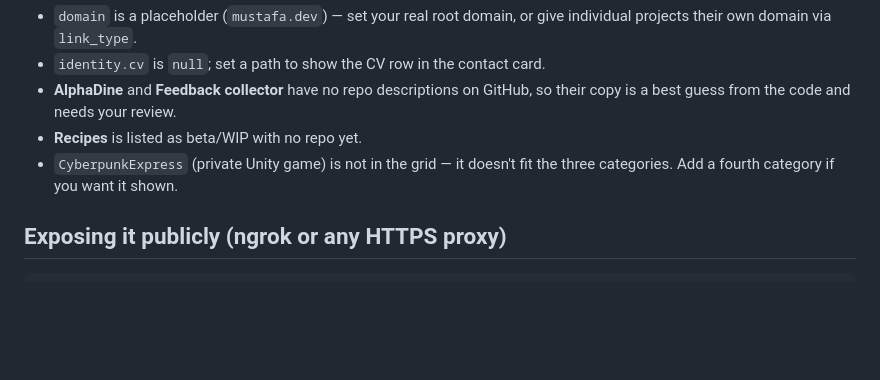
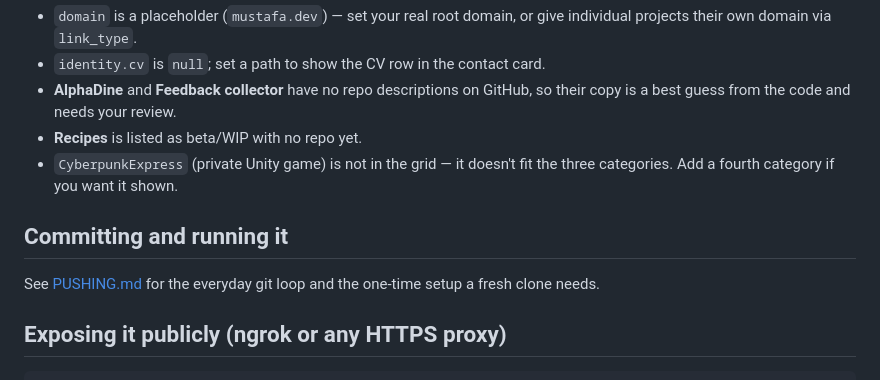
Before and after one commit to Mustafa3654/my-portfolio, a Markdown page: README-FRONTEND.md, the part around the change. Drawn GitHub-style; blank space fills up the shorter version.

````diff
--- a/README-FRONTEND.md
+++ b/README-FRONTEND.md
@@ -136,6 +136,11 @@ Status values the components understand: `live`, `in-use`, `beta`, `wip`, `priva
 - `CyberpunkExpress` (private Unity game) is not in the grid — it doesn't fit the
   three categories. Add a fourth category if you want it shown.
 
+## Committing and running it
+
+See [PUSHING.md](PUSHING.md) for the everyday git loop and the one-time
+setup a fresh clone needs.
+
 ## Exposing it publicly (ngrok or any HTTPS proxy)
 
 ```bash
````
Also changed, not shown: PUSHING.md (added, +110 -0 lines).
